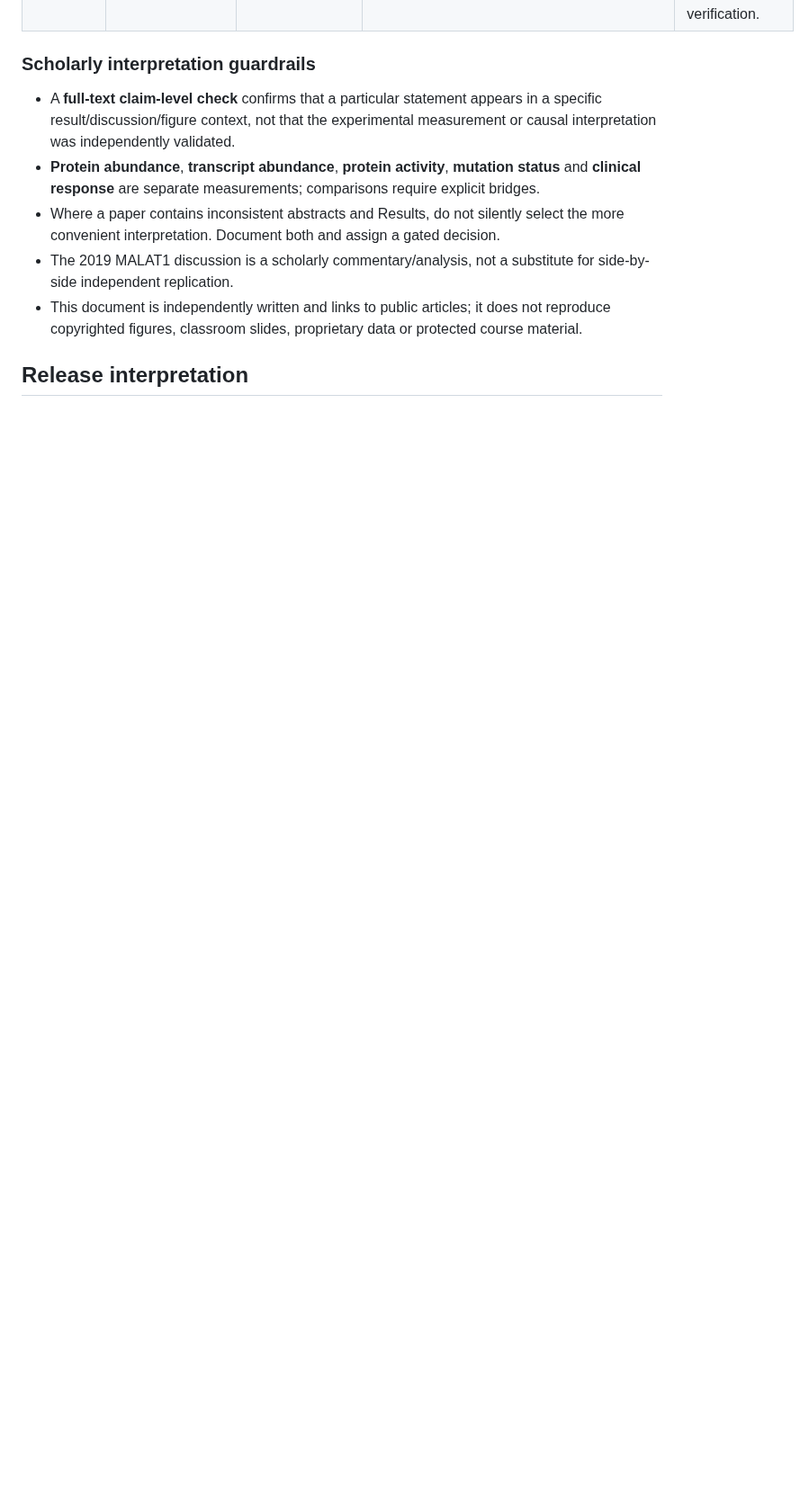
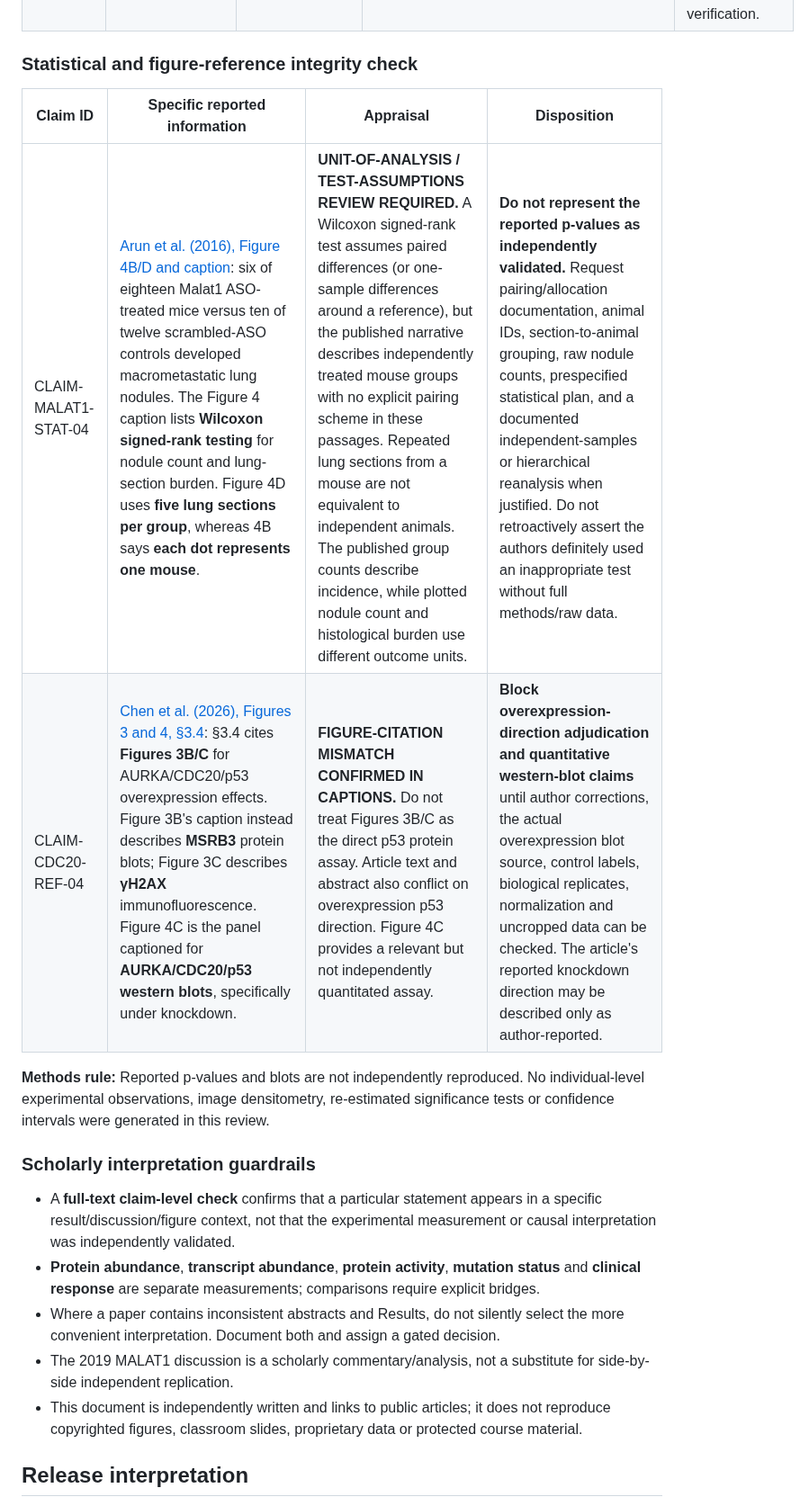
Before and after one commit to pskeffington/Dartmouth.HSE.Public, a Markdown page: 06_RESOURCES/Literature/SOURCE_VERIFICATION_REGISTER.md, the part around the change. Shown at 90% size. Rendered like a GitHub page; blank space fills up the shorter version.

Commit message:
docs: flag MALAT1 unit-of-analysis and CDC20 figure-citation integrity for methodological review

```diff
--- a/06_RESOURCES/Literature/SOURCE_VERIFICATION_REGISTER.md
+++ b/06_RESOURCES/Literature/SOURCE_VERIFICATION_REGISTER.md
@@ -106,6 +106,15 @@ This section evaluates **specific, traceable assertions** rather than upgrading
 | CLAIM-MALAT1-ASO-03 | In the 2016 MMTV-PyMT Malat1 antisense experiment, **6/18** treated mice and **10/12** control mice developed macrometastatic lung nodules. This corresponds to observed proportions **33.3%** and **83.3%**; the arithmetic difference is **−50.0 percentage points**. | [Arun et al. (2016), Results and Figure 4B](https://pmc.ncbi.nlm.nih.gov/articles/PMC4701977/); counts transcribed from the authors' Results text, simple proportions calculated from those counts. The paper additionally reports lower percentage metastatic burden in a separate section-based analysis. | **RESULTS_TEXT_NUMBERS_CHECKED; NO_INDEPENDENT_REANALYSIS.** Do not reinterpret 18 vs 12 mice as 18 vs 12 independent tissue sections or treat the burden estimate as a risk estimate. | No confidence interval, adjusted treatment effect, significance recalculation, raw-sample verification, randomized-allocation review or human effectiveness inference. Assay-unit independence and selection are unverified. |
 | CLAIM-CDC20-FIGURE-03 | The article's Figure 4C caption names western blots of **AURKA, CDC20 and p53** following lncTRDMT1–5 knockdown in MCF-7 and MDA-MB-231 cells, while §3.4 also cites Figures 3B/C for opposite expression patterns with overexpression. | [Chen et al. (2026), Results §3.4 and Figure 4 caption](https://www.frontiersin.org/journals/oncology/articles/10.3389/fonc.2026.1899923/full). The caption and text describe increased p53 with knockdown, whereas the abstract conclusion claims increased p53 with overexpression. | **PANEL_CAPTION_AND_TEXT_CHECKED; RAW_BLOT_UNVERIFIED.** The article's schematic and caption cannot independently verify protein-activity direction. | Original blot lanes, biological replicate counts, antibody specificity, uncropped source, intensities, normalization, cell-line TP53 mutation context, supplementary data and correction notice require manual/full-image verification. |
 
+### Statistical and figure-reference integrity check
+
+| Claim ID | Specific reported information | Appraisal | Disposition |
+| --- | --- | --- | --- |
+| CLAIM-MALAT1-STAT-04 | [Arun et al. (2016), Figure 4B/D and caption](https://pmc.ncbi.nlm.nih.gov/articles/PMC4701977/): six of eighteen Malat1 ASO-treated mice versus ten of twelve scrambled-ASO controls developed macrometastatic lung nodules. The Figure 4 caption lists **Wilcoxon signed-rank testing** for nodule count and lung-section burden. Figure 4D uses **five lung sections per group**, whereas 4B says **each dot represents one mouse**. | **UNIT-OF-ANALYSIS / TEST-ASSUMPTIONS REVIEW REQUIRED.** A Wilcoxon signed-rank test assumes paired differences (or one-sample differences around a reference), but the published narrative describes independently treated mouse groups with no explicit pairing scheme in these passages. Repeated lung sections from a mouse are not equivalent to independent animals. The published group counts describe incidence, while plotted nodule count and histological burden use different outcome units. | **Do not represent the reported p-values as independently validated.** Request pairing/allocation documentation, animal IDs, section-to-animal grouping, raw nodule counts, prespecified statistical plan, and a documented independent-samples or hierarchical reanalysis when justified. Do not retroactively assert the authors definitely used an inappropriate test without full methods/raw data. |
+| CLAIM-CDC20-REF-04 | [Chen et al. (2026), Figures 3 and 4, §3.4](https://www.frontiersin.org/journals/oncology/articles/10.3389/fonc.2026.1899923/full): §3.4 cites **Figures 3B/C** for AURKA/CDC20/p53 overexpression effects. Figure 3B's caption instead describes **MSRB3** protein blots; Figure 3C describes **γH2AX** immunofluorescence. Figure 4C is the panel captioned for **AURKA/CDC20/p53 western blots**, specifically under knockdown. | **FIGURE-CITATION MISMATCH CONFIRMED IN CAPTIONS.** Do not treat Figures 3B/C as the direct p53 protein assay. Article text and abstract also conflict on overexpression p53 direction. Figure 4C provides a relevant but not independently quantitated assay. | **Block overexpression-direction adjudication and quantitative western-blot claims** until author corrections, the actual overexpression blot source, control labels, biological replicates, normalization and uncropped data can be checked. The article's reported knockdown direction may be described only as author-reported. |
+
+**Methods rule:** Reported p-values and blots are not independently reproduced. No individual-level experimental observations, image densitometry, re-estimated significance tests or confidence intervals were generated in this review.
+
 ### Scholarly interpretation guardrails
 
 - A **full-text claim-level check** confirms that a particular statement appears in a specific result/discussion/figure context, not that the experimental measurement or causal interpretation was independently validated.
```
